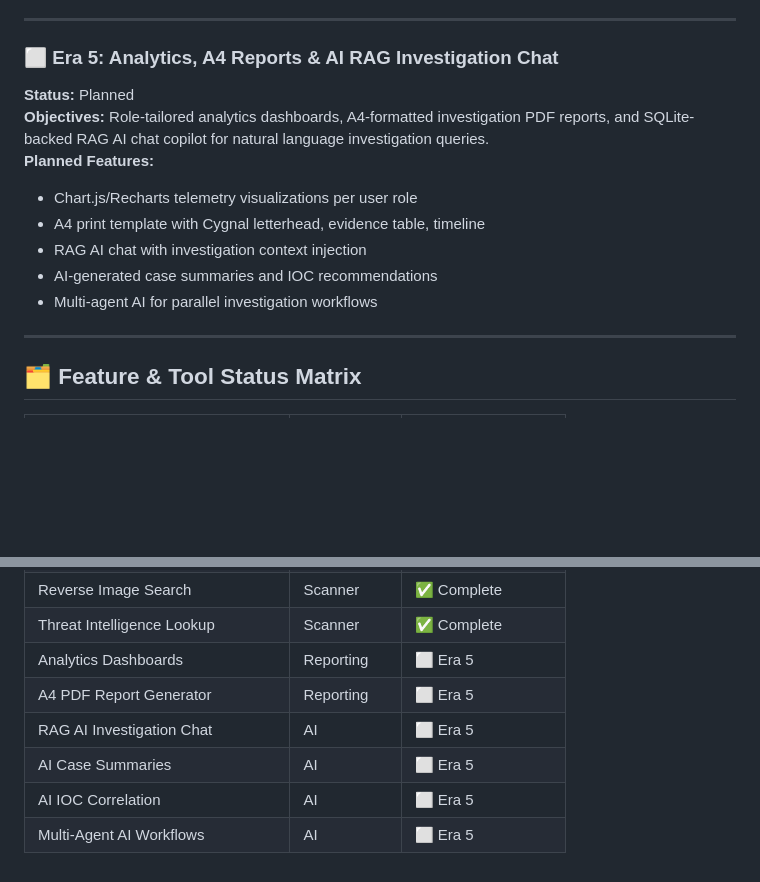
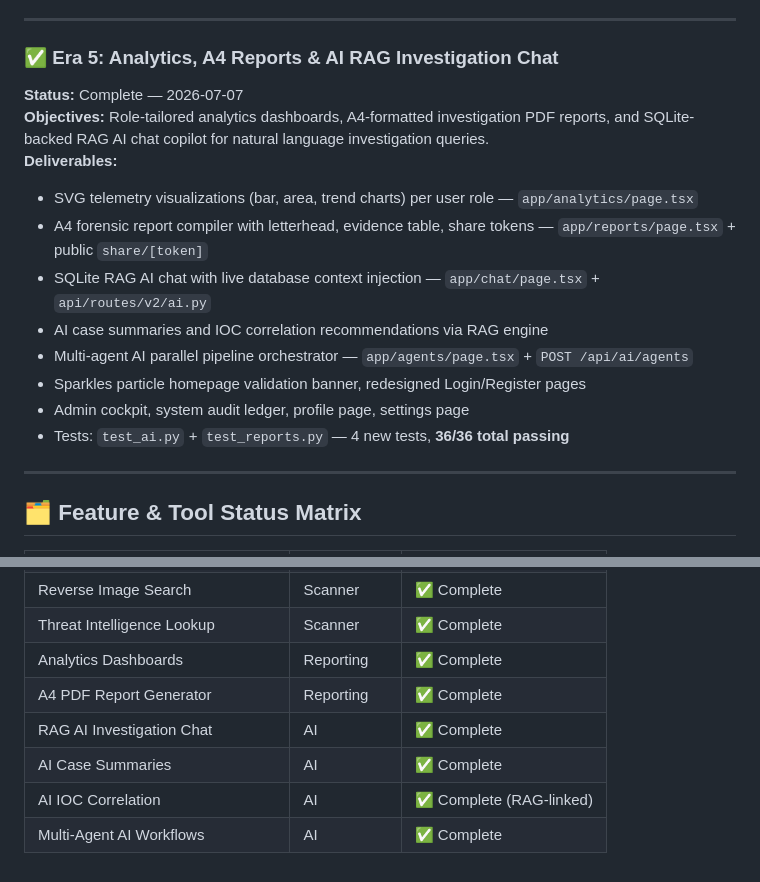
Before and after one commit to ayushsingh257/Cygnal, a Markdown page: ROADMAP.md, 2 parts joined by grey strips. Drawn GitHub-style; blank space fills up the shorter version.

Commit message:
docs: Mark Era 5 complete in ROADMAP, create CHANGELOG with full era history

```diff
--- a/ROADMAP.md
+++ b/ROADMAP.md
@@ -83,15 +83,18 @@ Cygnal v1.0 is built incrementally in logical development eras. Each era represe
 
 ---
 
-### ⬜ Era 5: Analytics, A4 Reports & AI RAG Investigation Chat
-**Status:** Planned
+### ✅ Era 5: Analytics, A4 Reports & AI RAG Investigation Chat
+**Status:** Complete — 2026-07-07
 **Objectives:** Role-tailored analytics dashboards, A4-formatted investigation PDF reports, and SQLite-backed RAG AI chat copilot for natural language investigation queries.
-**Planned Features:**
-- Chart.js/Recharts telemetry visualizations per user role
-- A4 print template with Cygnal letterhead, evidence table, timeline
-- RAG AI chat with investigation context injection
-- AI-generated case summaries and IOC recommendations
-- Multi-agent AI for parallel investigation workflows
+**Deliverables:**
+- SVG telemetry visualizations (bar, area, trend charts) per user role — `app/analytics/page.tsx`
+- A4 forensic report compiler with letterhead, evidence table, share tokens — `app/reports/page.tsx` + public `share/[token]`
+- SQLite RAG AI chat with live database context injection — `app/chat/page.tsx` + `api/routes/v2/ai.py`
+- AI case summaries and IOC correlation recommendations via RAG engine
+- Multi-agent AI parallel pipeline orchestrator — `app/agents/page.tsx` + `POST /api/ai/agents`
+- Sparkles particle homepage validation banner, redesigned Login/Register pages
+- Admin cockpit, system audit ledger, profile page, settings page
+- Tests: `test_ai.py` + `test_reports.py` — 4 new tests, **36/36 total passing**
 
 ---
 
@@ -119,9 +122,9 @@ Cygnal v1.0 is built incrementally in logical development eras. Each era represe
 | Screenshot Capture Tool | Scanner | ✅ Complete |
 | Reverse Image Search | Scanner | ✅ Complete |
 | Threat Intelligence Lookup | Scanner | ✅ Complete |
-| Analytics Dashboards | Reporting | ⬜ Era 5 |
-| A4 PDF Report Generator | Reporting | ⬜ Era 5 |
-| RAG AI Investigation Chat | AI | ⬜ Era 5 |
-| AI Case Summaries | AI | ⬜ Era 5 |
-| AI IOC Correlation | AI | ⬜ Era 5 |
-| Multi-Agent AI Workflows | AI | ⬜ Era 5 |
+| Analytics Dashboards | Reporting | ✅ Complete |
+| A4 PDF Report Generator | Reporting | ✅ Complete |
+| RAG AI Investigation Chat | AI | ✅ Complete |
+| AI Case Summaries | AI | ✅ Complete |
+| AI IOC Correlation | AI | ✅ Complete (RAG-linked) |
+| Multi-Agent AI Workflows | AI | ✅ Complete |
```
Also changed, not shown: other parts of ROADMAP.md (+1 -1 lines), CHANGELOG.md (added, +87 -0 lines).
